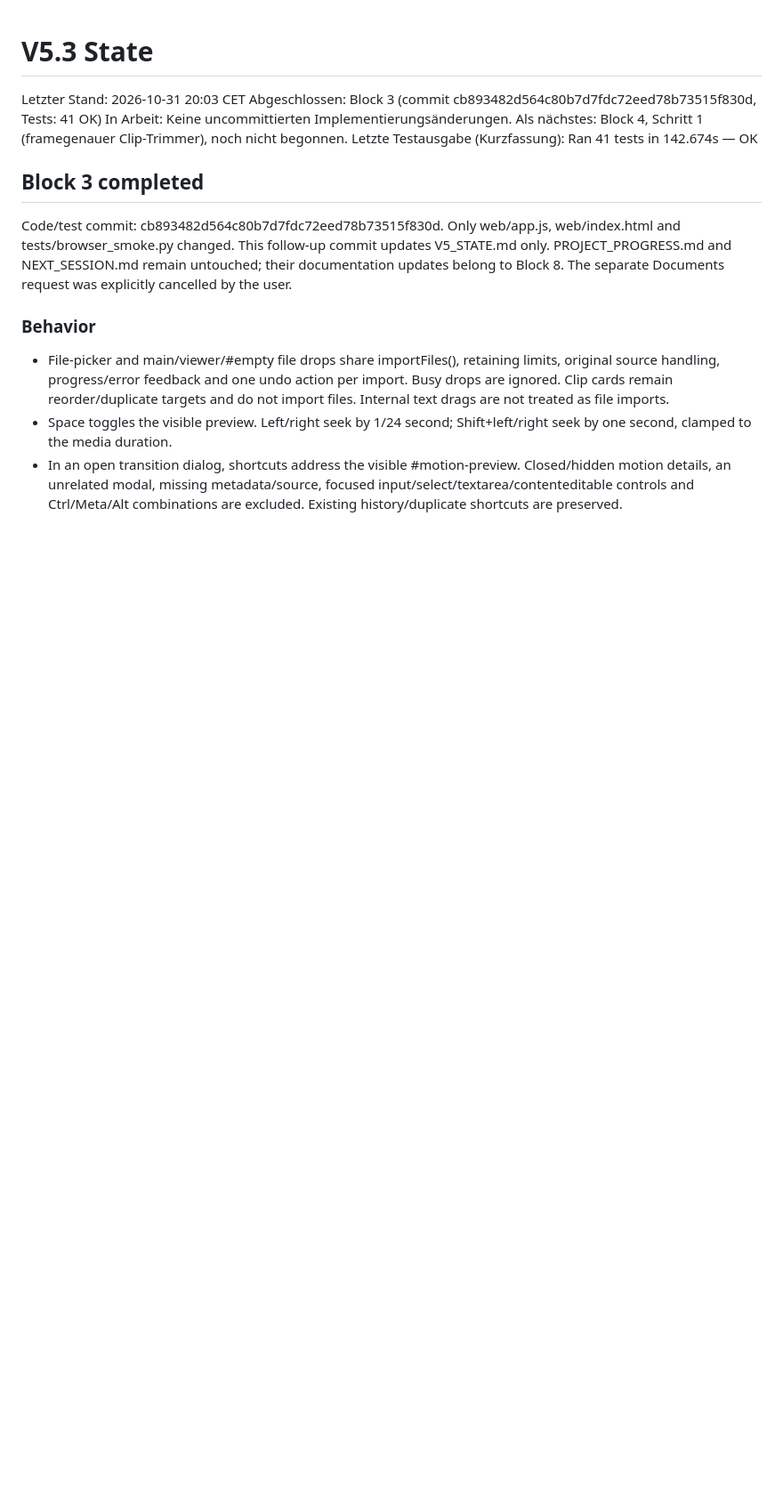
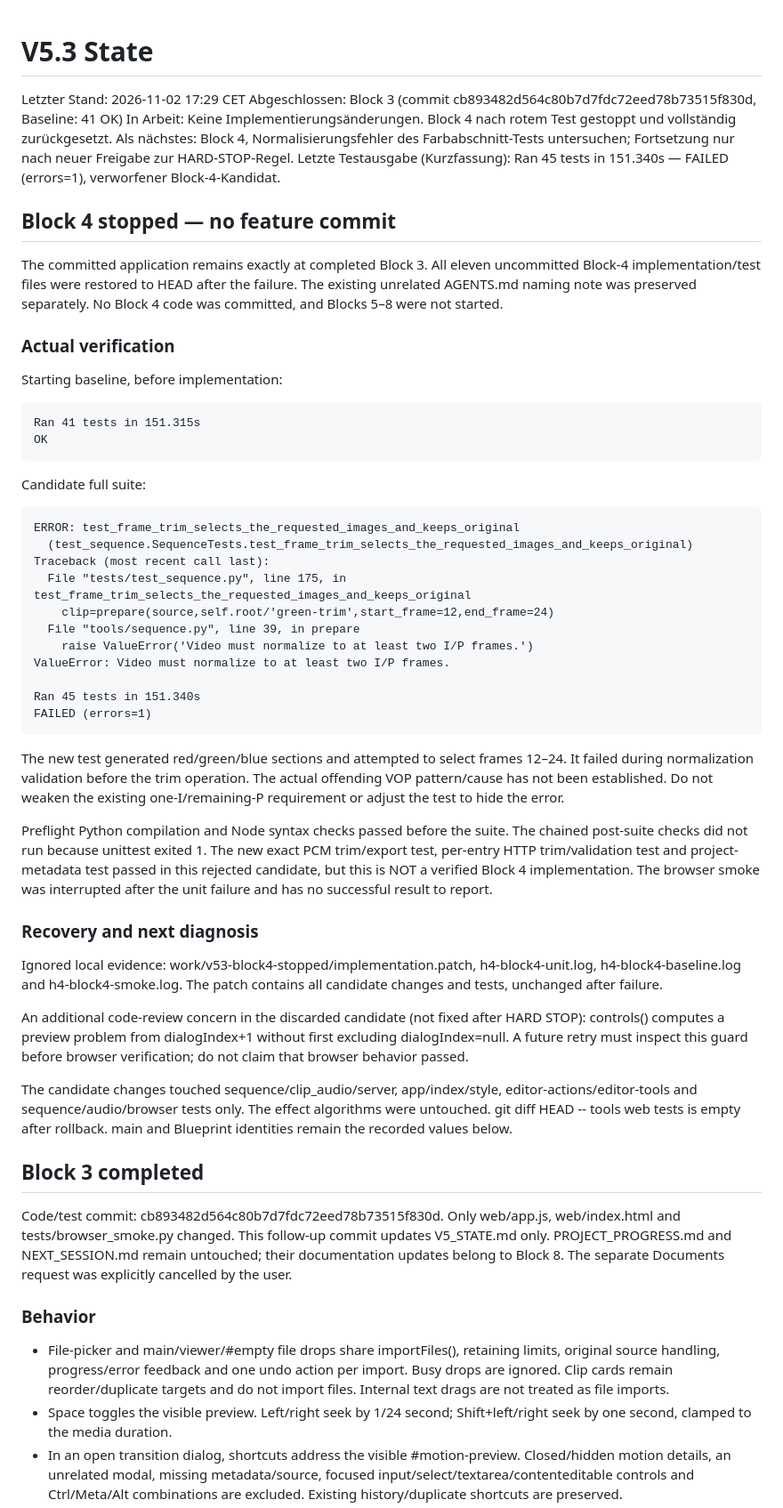
Before and after one commit to h333ndrik/h4moshlab, a Markdown page: V5_STATE.md, the part around the change. Shown at 89% size. Drawn GitHub-style; blank space fills up the shorter version.

Commit message:
state: block 4 stopped on normalization test error
Baseline Ran 41 tests in 151.315s — OK. Candidate Ran 45 tests in 151.340s — FAILED (errors=1): color-section trim fixture failed normalization with ValueError: Video must normalize to at least two I/P frames. Required HARD STOP observed; no test or code fix attempted after failure. All Block 4 code/tests rolled back, patch/logs saved locally; only state updated.

````diff
--- a/V5_STATE.md
+++ b/V5_STATE.md
@@ -1,10 +1,70 @@
 # V5.3 State
 
-Letzter Stand: 2026-10-31 20:03 CET
-Abgeschlossen: Block 3 (commit cb893482d564c80b7d7fdc72eed78b73515f830d, Tests: 41 OK)
-In Arbeit: Keine uncommittierten Implementierungsänderungen.
-Als nächstes: Block 4, Schritt 1 (framegenauer Clip-Trimmer), noch nicht begonnen.
-Letzte Testausgabe (Kurzfassung): Ran 41 tests in 142.674s — OK
+Letzter Stand: 2026-11-02 17:29 CET
+Abgeschlossen: Block 3 (commit cb893482d564c80b7d7fdc72eed78b73515f830d, Baseline: 41 OK)
+In Arbeit: Keine Implementierungsänderungen. Block 4 nach rotem Test gestoppt und vollständig zurückgesetzt.
+Als nächstes: Block 4, Normalisierungsfehler des Farbabschnitt-Tests untersuchen; Fortsetzung nur nach neuer Freigabe zur HARD-STOP-Regel.
+Letzte Testausgabe (Kurzfassung): Ran 45 tests in 151.340s — FAILED (errors=1), verworfener Block-4-Kandidat.
+
+## Block 4 stopped — no feature commit
+
+The committed application remains exactly at completed Block 3. All eleven
+uncommitted Block-4 implementation/test files were restored to HEAD after the
+failure. The existing unrelated AGENTS.md naming note was preserved separately.
+No Block 4 code was committed, and Blocks 5–8 were not started.
+
+### Actual verification
+
+Starting baseline, before implementation:
+
+```text
+Ran 41 tests in 151.315s
+OK
+```
+
+Candidate full suite:
+
+```text
+ERROR: test_frame_trim_selects_the_requested_images_and_keeps_original
+  (test_sequence.SequenceTests.test_frame_trim_selects_the_requested_images_and_keeps_original)
+Traceback (most recent call last):
+  File "tests/test_sequence.py", line 175, in test_frame_trim_selects_the_requested_images_and_keeps_original
+    clip=prepare(source,self.root/'green-trim',start_frame=12,end_frame=24)
+  File "tools/sequence.py", line 39, in prepare
+    raise ValueError('Video must normalize to at least two I/P frames.')
+ValueError: Video must normalize to at least two I/P frames.
+
+Ran 45 tests in 151.340s
+FAILED (errors=1)
+```
+
+The new test generated red/green/blue sections and attempted to select frames
+12–24. It failed during normalization validation before the trim operation.
+The actual offending VOP pattern/cause has not been established. Do not weaken
+the existing one-I/remaining-P requirement or adjust the test to hide the error.
+
+Preflight Python compilation and Node syntax checks passed before the suite.
+The chained post-suite checks did not run because unittest exited 1.
+The new exact PCM trim/export test, per-entry HTTP trim/validation test and
+project-metadata test passed in this rejected candidate, but this is NOT a
+verified Block 4 implementation. The browser smoke was interrupted after the
+unit failure and has no successful result to report.
+
+### Recovery and next diagnosis
+
+Ignored local evidence: work/v53-block4-stopped/implementation.patch,
+h4-block4-unit.log, h4-block4-baseline.log and h4-block4-smoke.log.
+The patch contains all candidate changes and tests, unchanged after failure.
+
+An additional code-review concern in the discarded candidate (not fixed after
+HARD STOP): controls() computes a preview problem from dialogIndex+1 without
+first excluding dialogIndex=null. A future retry must inspect this guard before
+browser verification; do not claim that browser behavior passed.
+
+The candidate changes touched sequence/clip_audio/server, app/index/style,
+editor-actions/editor-tools and sequence/audio/browser tests only. The effect
+algorithms were untouched. git diff HEAD -- tools web tests is empty after
+rollback. main and Blueprint identities remain the recorded values below.
 
 ## Block 3 completed
 
````
